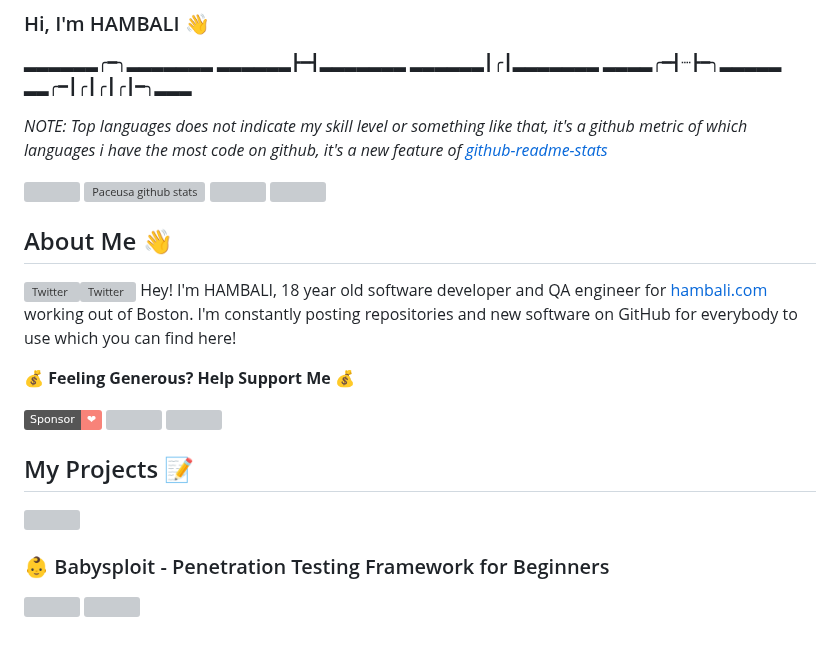
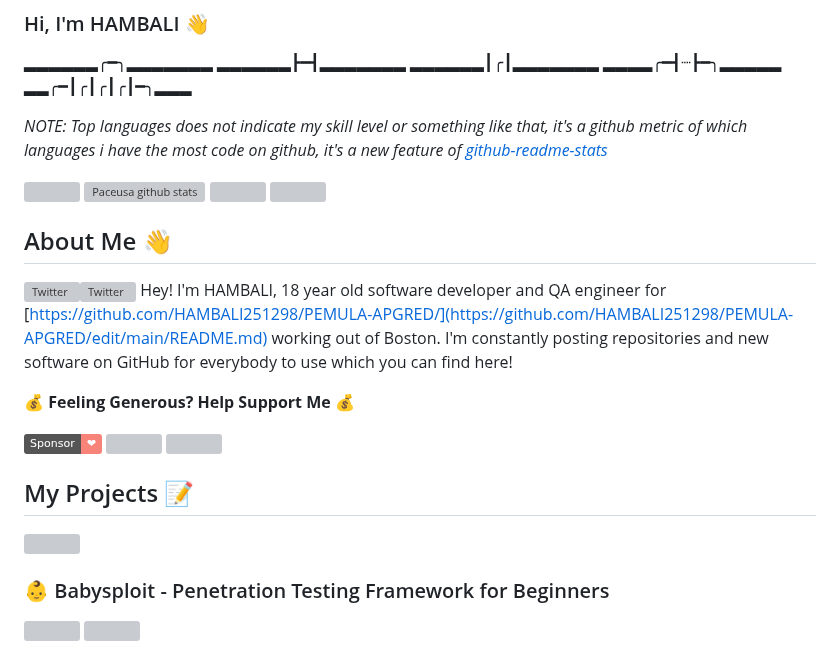
Before and after one commit to HAMBALI251298/PEMULA-APGRED, a Markdown page: README.md, the part around one of its changes. Rendered like a GitHub page; badges without logos; grey boxes are pictures that could not be loaded.

```diff
--- a/README.md
+++ b/README.md
@@ -21,8 +21,8 @@
 
 
 ## About Me :wave:
-<a href="https://twitter.com/anonymousid" target="_blank"><img src="https://cdn2.iconfinder.com/data/icons/social-media-2199/64/social_media_isometric_6-twitter-512.png" height="120px" width="120px" alt="Twitter" align="right"></a><a href="https://www.linkedin.com/in/anonymous/" target="_blank"><img src="https://cdn2.iconfinder.com/data/icons/social-media-2199/64/social_media_isometric_14-linkedin-512.png" height="120px" width="120px" alt="Twitter" align="right"></a>
-Hey! I'm HAMBALI, 18 year old software developer and QA engineer for [hambali.com](https://github.com/ahmadchenwangxuesi) working out of Boston. I'm constantly posting repositories and new software on GitHub for everybody to use which you can find here!
+<a href="https://twitter.com/anonymousid" target="_blank"><img src="https://cdn2.iconfinder.com/data/icons/social-media-2199/64/social_media_isometric_6-twitter-512.png" height="120px" width="120px" alt="Twitter" align="right"></a><a href="https://www.linkedin.com/in/HAMBALI/" target="_blank"><img src="https://cdn2.iconfinder.com/data/icons/social-media-2199/64/social_media_isometric_14-linkedin-512.png" height="120px" width="120px" alt="Twitter" align="right"></a>
+Hey! I'm HAMBALI, 18 year old software developer and QA engineer for [https://github.com/HAMBALI251298/PEMULA-APGRED/](https://github.com/HAMBALI251298/PEMULA-APGRED/edit/main/README.md) working out of Boston. I'm constantly posting repositories and new software on GitHub for everybody to use which you can find here!
 
 :moneybag: **Feeling Generous? Help Support Me** :moneybag:
 
```
Also changed, not shown: other parts of README.md (+6 -6 lines).
